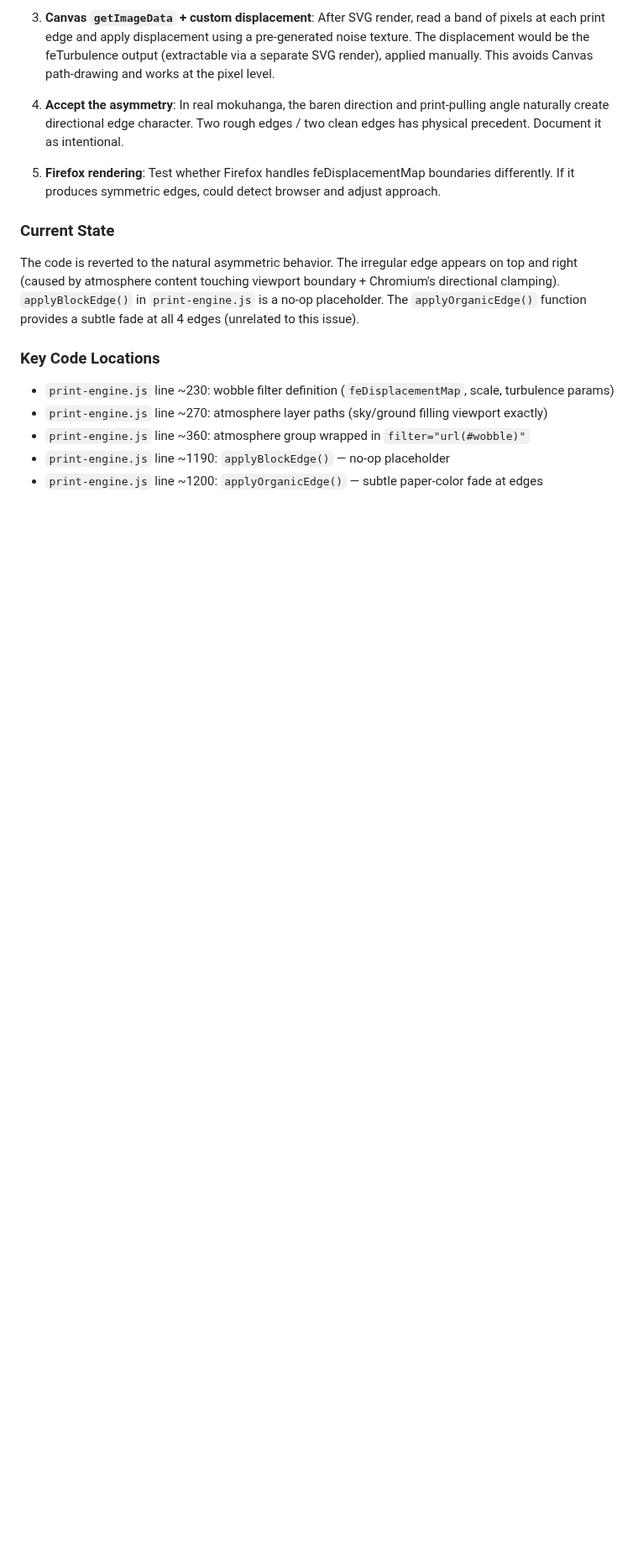
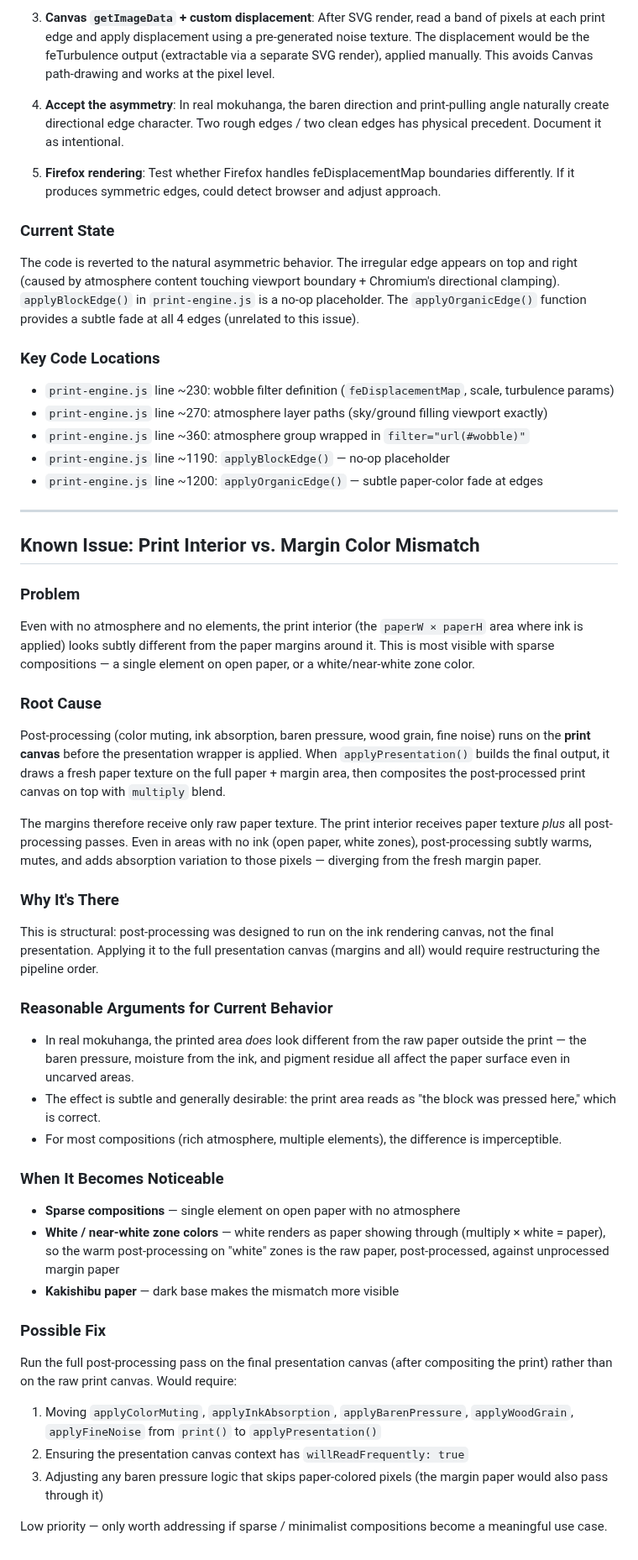
Before and after one commit to rmauceri/mokuri, a Markdown page: docs/print-engine-tuning.md, the part around the change. Shown at 84% size. GitHub-like rendering; blank space fills up the shorter version.

Commit message:
Docs: document print interior vs margin color mismatch as known issue
Co-authored-by: Copilot <223556219+Copilot@users.noreply.github.com>

```diff
--- a/docs/print-engine-tuning.md
+++ b/docs/print-engine-tuning.md
@@ -376,3 +376,42 @@ The code is reverted to the natural asymmetric behavior. The irregular edge appe
 - `print-engine.js` line ~360: atmosphere group wrapped in `filter="url(#wobble)"`
 - `print-engine.js` line ~1190: `applyBlockEdge()` — no-op placeholder
 - `print-engine.js` line ~1200: `applyOrganicEdge()` — subtle paper-color fade at edges
+
+---
+
+## Known Issue: Print Interior vs. Margin Color Mismatch
+
+### Problem
+
+Even with no atmosphere and no elements, the print interior (the `paperW × paperH` area where ink is applied) looks subtly different from the paper margins around it. This is most visible with sparse compositions — a single element on open paper, or a white/near-white zone color.
+
+### Root Cause
+
+Post-processing (color muting, ink absorption, baren pressure, wood grain, fine noise) runs on the **print canvas** before the presentation wrapper is applied. When `applyPresentation()` builds the final output, it draws a fresh paper texture on the full paper + margin area, then composites the post-processed print canvas on top with `multiply` blend.
+
+The margins therefore receive only raw paper texture. The print interior receives paper texture *plus* all post-processing passes. Even in areas with no ink (open paper, white zones), post-processing subtly warms, mutes, and adds absorption variation to those pixels — diverging from the fresh margin paper.
+
+### Why It's There
+
+This is structural: post-processing was designed to run on the ink rendering canvas, not the final presentation. Applying it to the full presentation canvas (margins and all) would require restructuring the pipeline order.
+
+### Reasonable Arguments for Current Behavior
+
+- In real mokuhanga, the printed area *does* look different from the raw paper outside the print — the baren pressure, moisture from the ink, and pigment residue all affect the paper surface even in uncarved areas.
+- The effect is subtle and generally desirable: the print area reads as "the block was pressed here," which is correct.
+- For most compositions (rich atmosphere, multiple elements), the difference is imperceptible.
+
+### When It Becomes Noticeable
+
+- **Sparse compositions** — single element on open paper with no atmosphere
+- **White / near-white zone colors** — white renders as paper showing through (multiply × white = paper), so the warm post-processing on "white" zones is the raw paper, post-processed, against unprocessed margin paper
+- **Kakishibu paper** — dark base makes the mismatch more visible
+
+### Possible Fix
+
+Run the full post-processing pass on the final presentation canvas (after compositing the print) rather than on the raw print canvas. Would require:
+1. Moving `applyColorMuting`, `applyInkAbsorption`, `applyBarenPressure`, `applyWoodGrain`, `applyFineNoise` from `print()` to `applyPresentation()`
+2. Ensuring the presentation canvas context has `willReadFrequently: true`
+3. Adjusting any baren pressure logic that skips paper-colored pixels (the margin paper would also pass through it)
+
+Low priority — only worth addressing if sparse / minimalist compositions become a meaningful use case.
```
